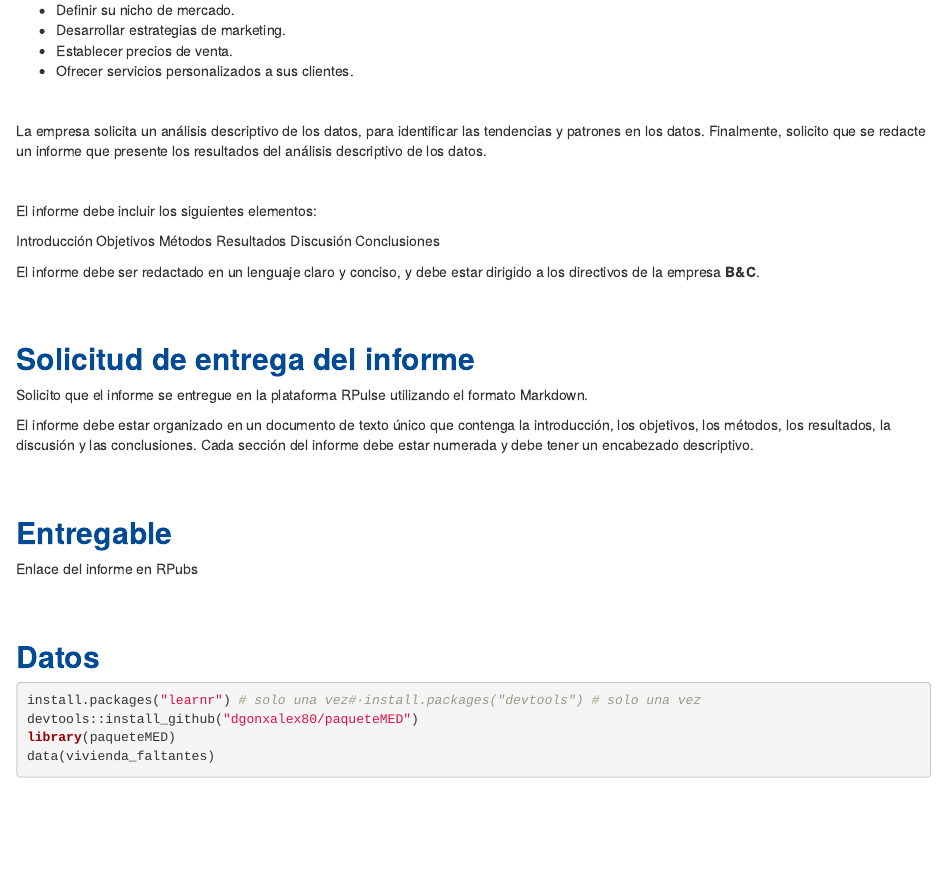
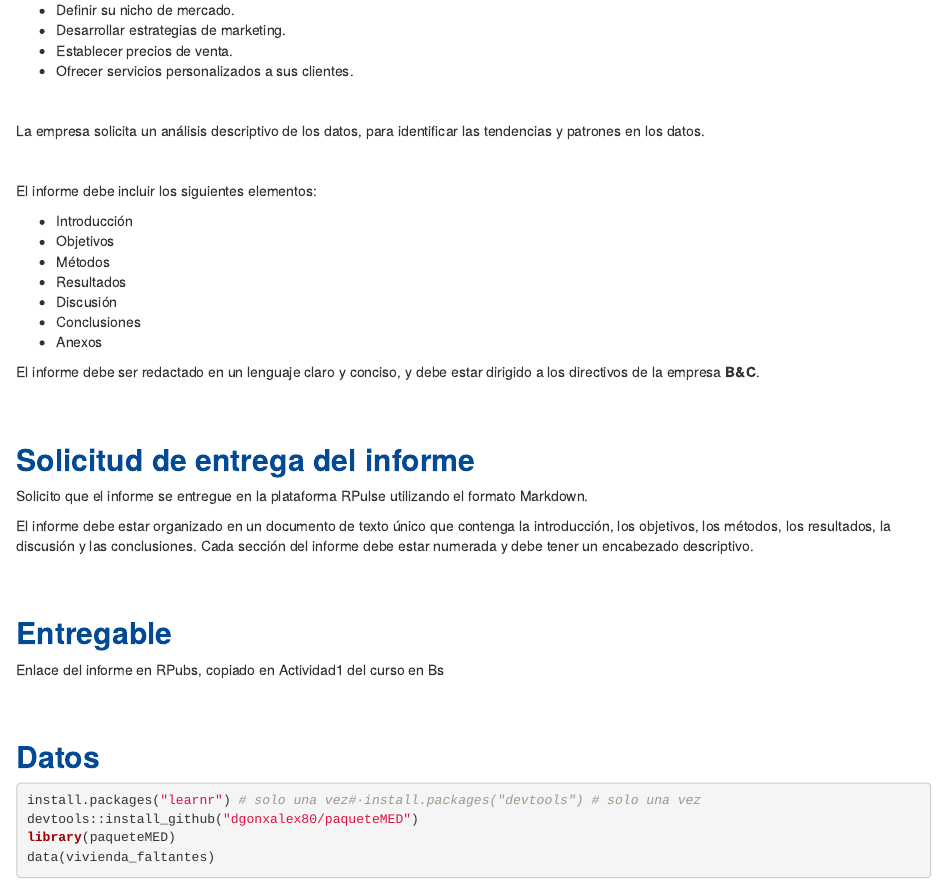
Before and after one commit to dgonxalex80/actividad1MET, an R Markdown document (index.Rmd): the page in a window 1100 px wide, from 1150 px down. Rendered offline with R 4.5, knitr and Pandoc, with nearby package versions; a font, style sheet, LaTeX package, included part or bibliography that could not be used is replaced or left out.

Commit message:
ajustes actividad1 MET

```diff
--- a/index.Rmd
+++ b/index.Rmd
@@ -63,18 +63,19 @@ Esta información sería útil para la empresa B&C para tomar decisiones sobre s
 
 </br>
 
-La empresa solicita un análisis descriptivo de los datos, para identificar las tendencias y patrones en los datos. Finalmente, solicito que se redacte un informe que presente los resultados del análisis descriptivo de los datos.
+La empresa solicita un análisis descriptivo de los datos, para identificar las tendencias y patrones en los datos.
 
 </br>
 
 El informe debe incluir los siguientes elementos:
 
-Introducción
-Objetivos
-Métodos
-Resultados
-Discusión
-Conclusiones
+* Introducción
+* Objetivos
+* Métodos
+* Resultados
+* Discusión
+* Conclusiones
+* Anexos
 
 El informe debe ser redactado en un lenguaje claro y conciso, y debe estar dirigido a los directivos de la empresa **B&C**.
 
@@ -91,7 +92,7 @@ El informe debe estar organizado en un documento de texto único que contenga la
 
 ## <span style="color:#034a94"> **Entregable**</span>
 
-Enlace del informe en RPubs
+Enlace del informe en RPubs, copiado en Actividad1 del curso en Bs
 
 
 
```
Also changed, not shown: index.Rmd (4 more changed lines), 1 other file.
